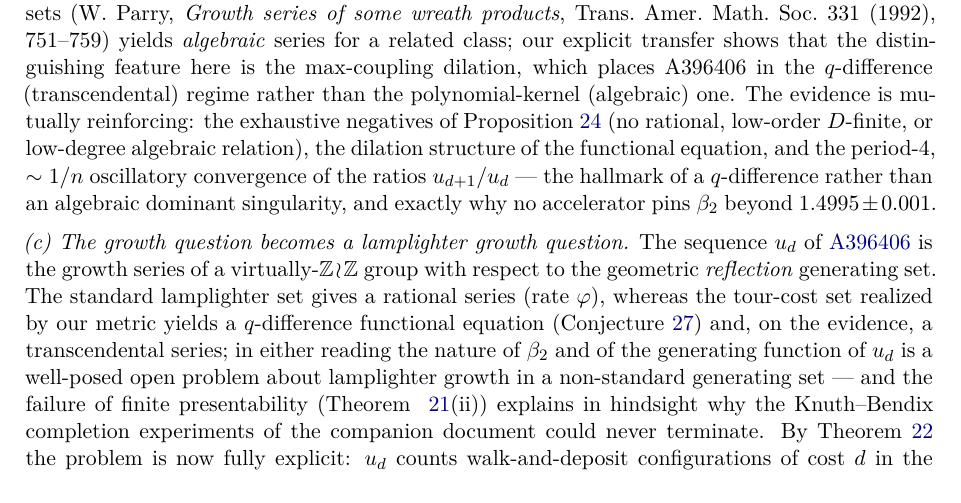
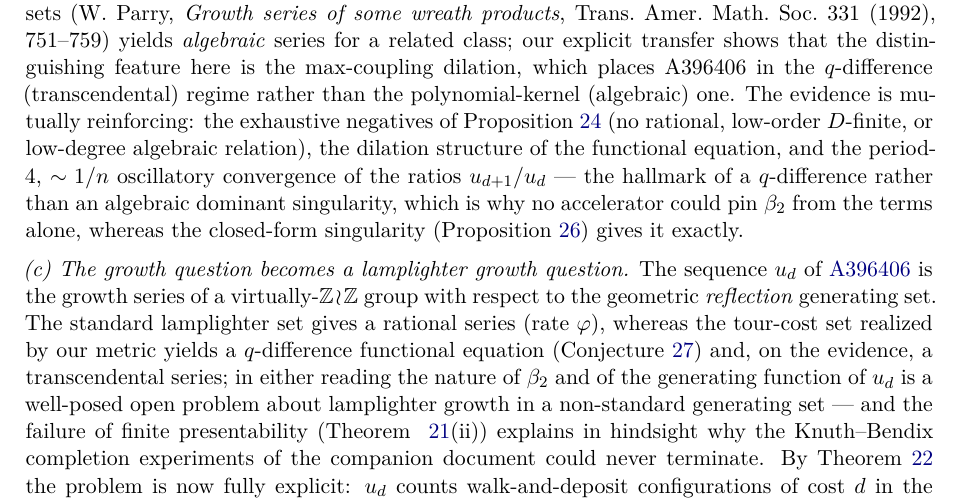
Before and after one commit to ElVec1o/pythagorean-reflection-sequence, a LaTeX paper (paper/paper.tex): part of page 14 of 23, cut so that both start at the same text. Compiled offline with pdfLaTeX.

Commit message:
Fix last stale beta_2=1.4995 in conjecture evidence; point to Prop beta2
The evidence paragraph still cited 1.4995 +- 0.001 as the value. Replaced:
the q-difference singularity is why no accelerator could pin beta_2 from
terms alone, whereas the closed form (Proposition 'The asymptotic ratio')
gives it exactly. The two surviving '1.4995' mentions are the correct
finite-depth-overshoot references. 23 pages, compiles clean.

```diff
--- a/paper/paper.tex
+++ b/paper/paper.tex
@@ -1209,8 +1209,9 @@ negatives of Proposition~\ref{prop:growth-complexity} (no rational,
 low-order $D$-finite, or low-degree algebraic relation), the dilation
 structure of the functional equation, and the period-$4$, $\sim 1/n$
 oscillatory convergence of the ratios $u_{d+1}/u_d$ --- the hallmark of a
-$q$-difference rather than an algebraic dominant singularity, and exactly
-why no accelerator pins $\beta_2$ beyond $1.4995 \pm 0.001$.
+$q$-difference rather than an algebraic dominant singularity, which is why
+no accelerator could pin $\beta_2$ from the terms alone, whereas the
+closed-form singularity (Proposition~\ref{prop:beta2}) gives it exactly.
 
 \emph{(c) The growth question becomes a lamplighter growth question.}
 The sequence $u_d$ of \href{https://oeis.org/A396406}{A396406} is the
```
Also changed, not shown: paper/paper.pdf.
